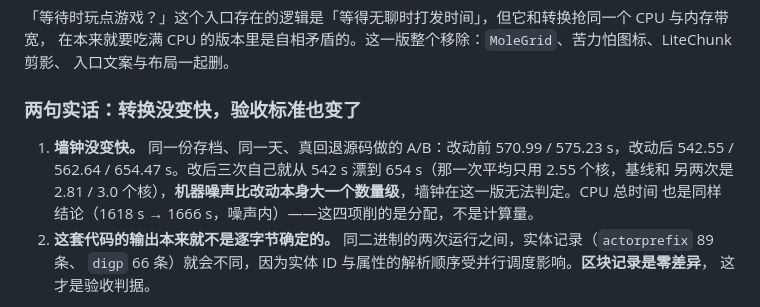
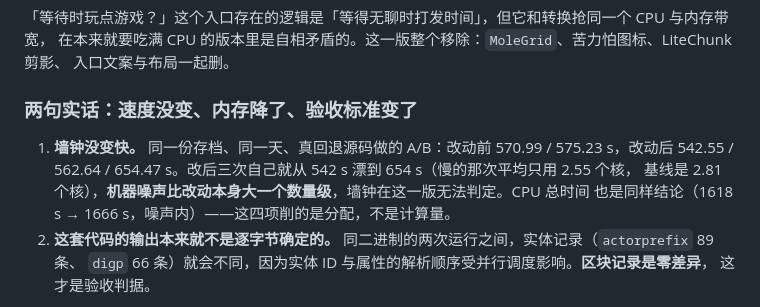
Before and after one commit to FreneticWind60/LiteChunk, a Markdown page: RELEASE_NOTES.md, the part around the change. Drawn GitHub-style.

Commit message:
pr6 发布说明：修正核数表述，标题区分「速度没变」与「内存降了」

```diff
--- a/RELEASE_NOTES.md
+++ b/RELEASE_NOTES.md
@@ -79,11 +79,11 @@ section 都 `new ByteArrayOutputStream()`（初始只有 32 字节）再套一
 在本来就要吃满 CPU 的版本里是自相矛盾的。这一版整个移除：`MoleGrid`、苦力怕图标、LiteChunk 剪影、
 入口文案与布局一起删。
 
-### 两句实话：转换没变快，验收标准也变了
+### 两句实话：速度没变、内存降了、验收标准变了
 
 1. **墙钟没变快。** 同一份存档、同一天、真回退源码做的 A/B：改动前 570.99 / 575.23 s，改动后
-   542.55 / 562.64 / 654.47 s。改后三次自己就从 542 s 漂到 654 s（那一次平均只用 2.55 个核，基线和
-   另两次是 2.81 / 3.0 个核），**机器噪声比改动本身大一个数量级**，墙钟在这一版无法判定。CPU 总时间
+   542.55 / 562.64 / 654.47 s。改后三次自己就从 542 s 漂到 654 s（慢的那次平均只用 2.55 个核，
+   基线是 2.81 个核），**机器噪声比改动本身大一个数量级**，墙钟在这一版无法判定。CPU 总时间
    也是同样结论（1618 s → 1666 s，噪声内）——这四项削的是分配，不是计算量。
 2. **这套代码的输出本来就不是逐字节确定的。** 同二进制的两次运行之间，实体记录（`actorprefix` 89 条、
    `digp` 66 条）就会不同，因为实体 ID 与属性的解析顺序受并行调度影响。**区块记录是零差异**，
```
